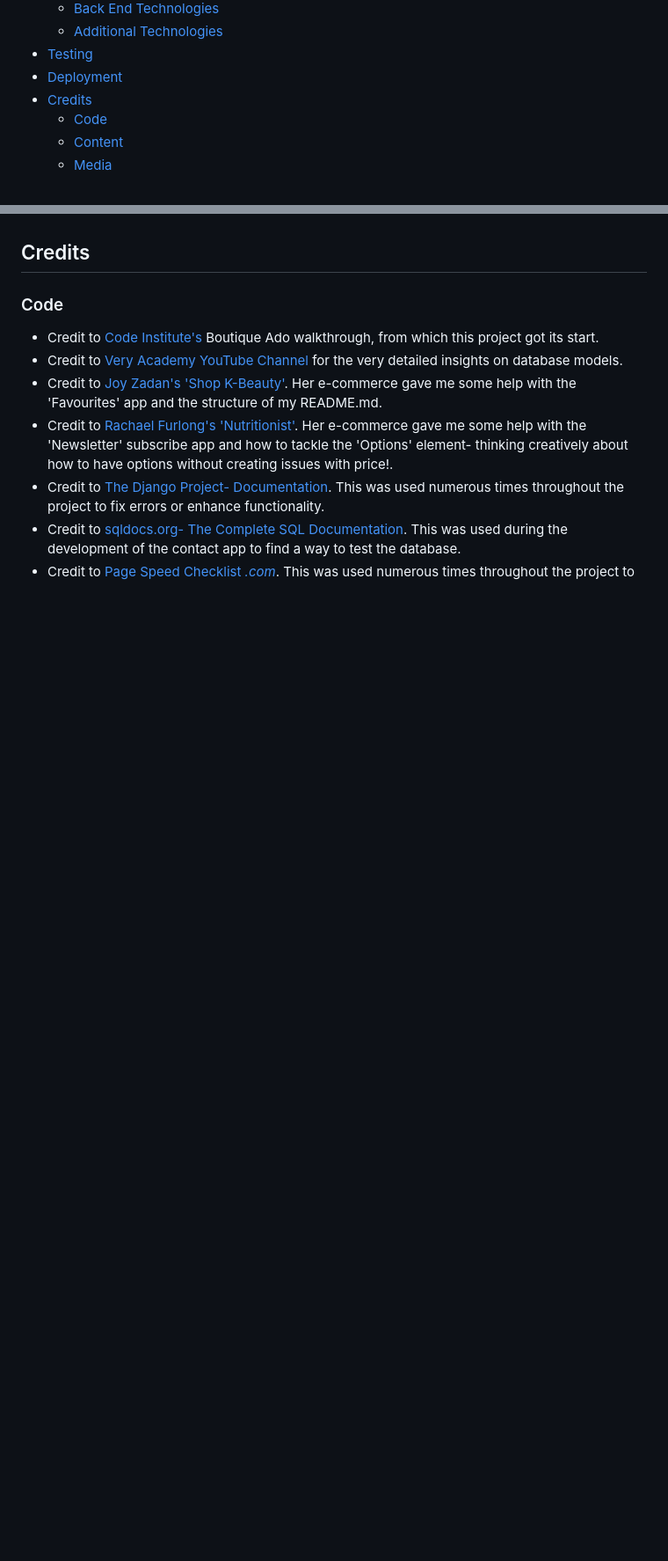
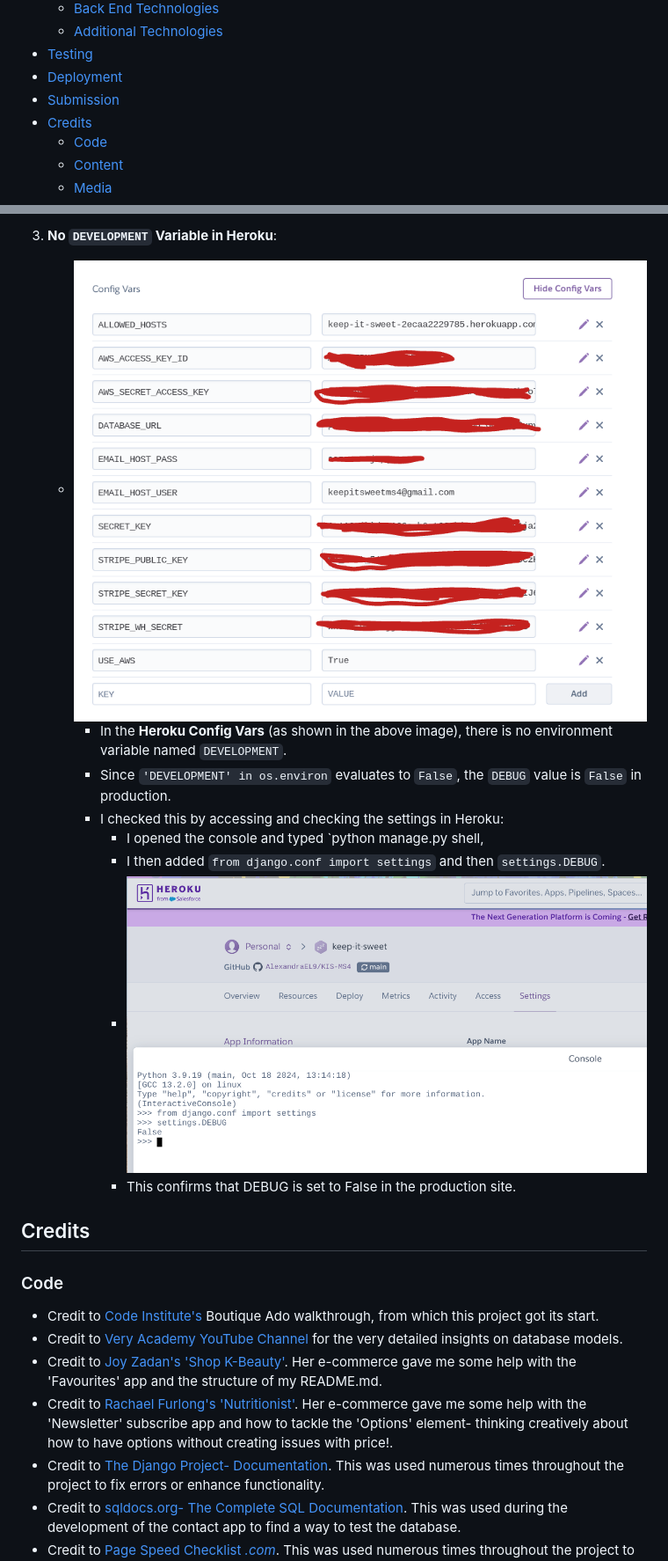
Before and after one commit to AlexandraEL9/KIS-MS4, a Markdown page: README.md, 2 parts joined by grey strips. Shown: that part at 88% size. Rendered like a GitHub page; pictures changed too: docs/heroku-config-vars.png (added), docs/heroku-console-debug-check.png (added); blank space fills up the shorter version.

Commit message:
add debug info to Readme file

```diff
--- a/README.md
+++ b/README.md
@@ -33,6 +33,7 @@ It has been produced as my fourth milestone project for Code Institute's Level 5
     * [Additional Technologies](#additional-technologies)
 * [Testing](#testing)
 * [Deployment](#deployment)
+* [Submission](#submission)
 * [Credits](#credits)
     * [Code](#code)
     * [Content](#content)
@@ -550,3 +565,13 @@ Please refer to the [DEPLOYMENT.md](./DEPLOYMENT.md) file for a full description
+3. **No `DEVELOPMENT` Variable in Heroku**:
+    - ![Heroku config vars screenshot](./docs/heroku-config-vars.png)
+      - In the **Heroku Config Vars** (as shown in the above image), there is no environment variable named `DEVELOPMENT`.
+      - Since `'DEVELOPMENT' in os.environ` evaluates to `False`, the `DEBUG` value is `False` in production.
+      - I checked this by accessing and checking the settings in Heroku:
+        - I opened the console and typed `python manage.py shell,
+        - I then added `from django.conf import settings` and then `settings.DEBUG`.
+        - ![Terminal](./docs/heroku-console-debug-check.png)
+        - This confirms that DEBUG is set to False in the production site.
+
 ## Credits
 ### Code
 * Credit to [Code Institute's](https://codeinstitute.net/) Boutique Ado walkthrough, from which this project got its start.
```
Also changed, not shown: other parts of README.md (+14 -0 lines), docs/settings-debug-snip.png (added).
